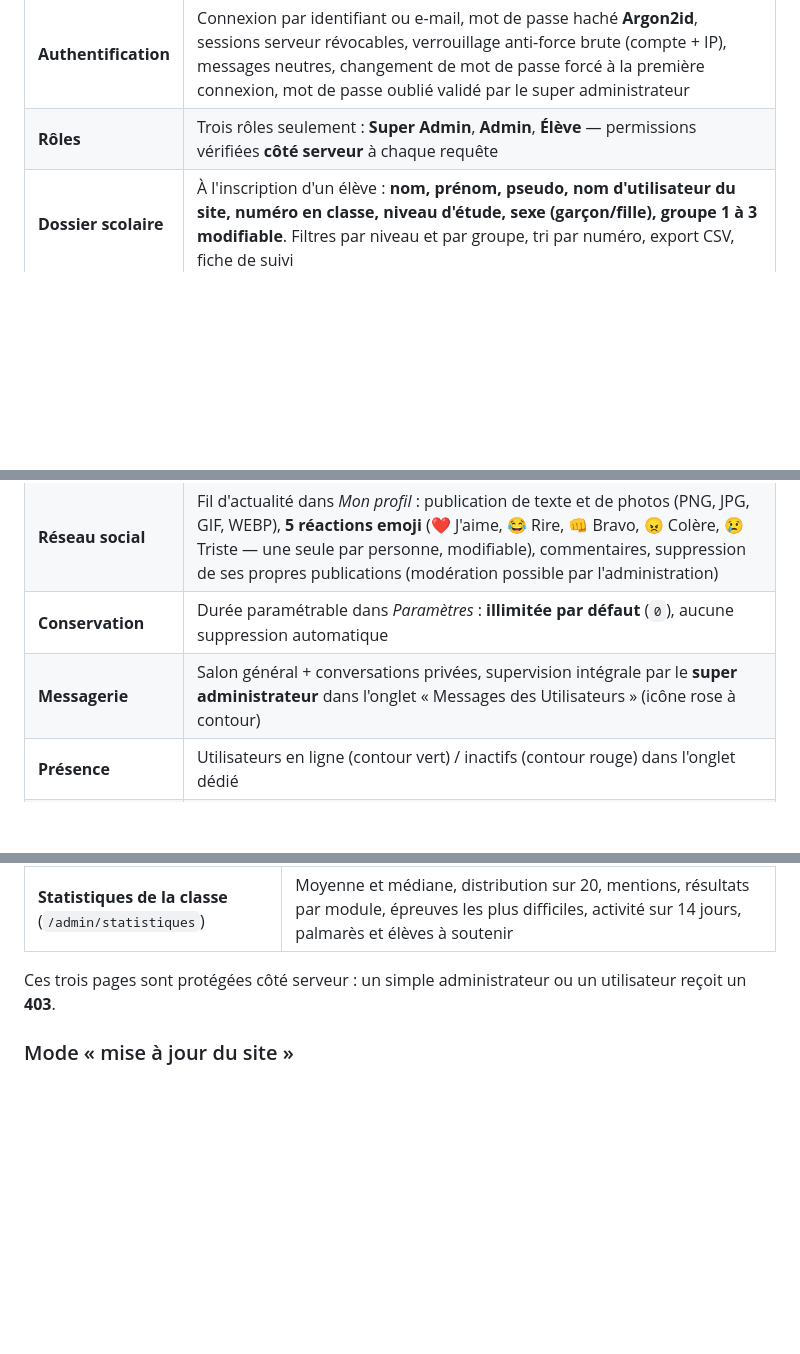
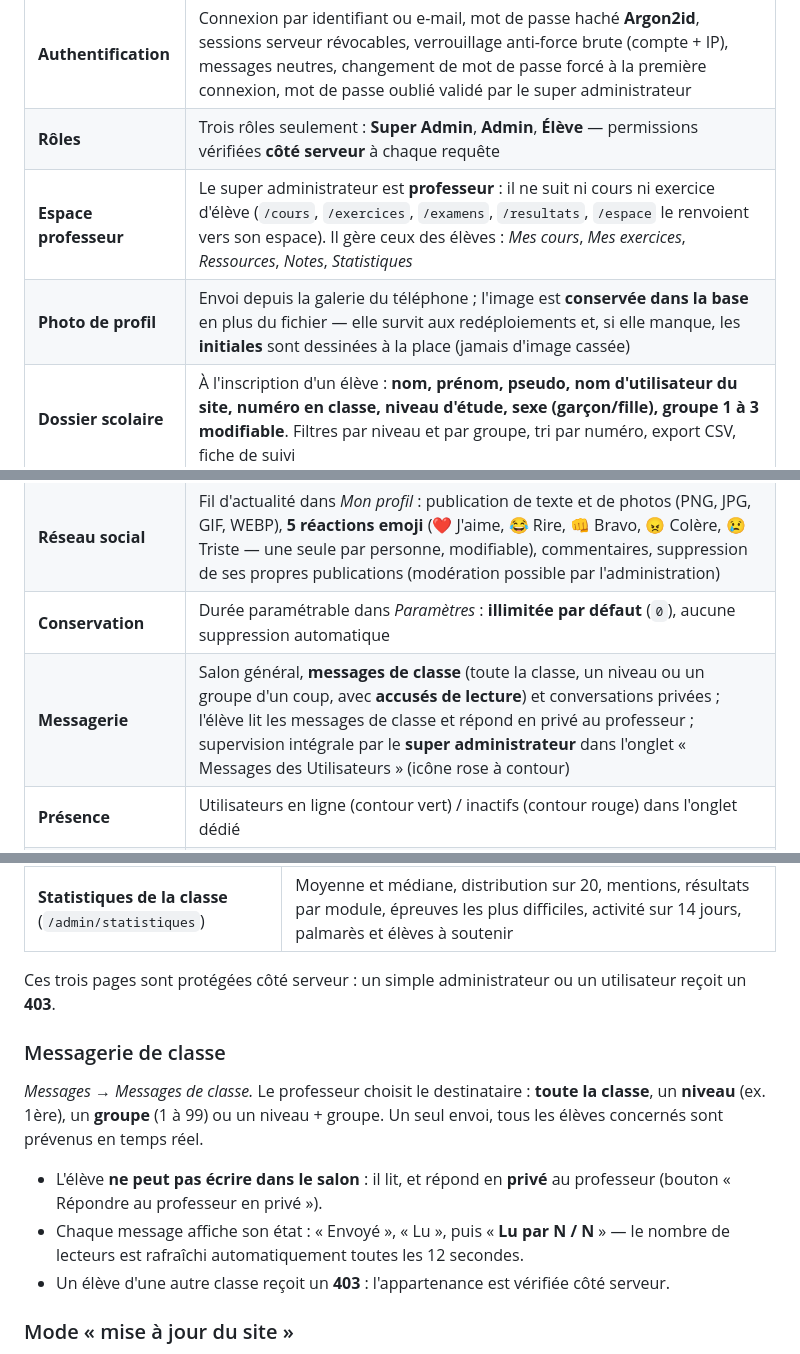
Before and after one commit to rzkmyazi/ticmaster, a Markdown page: README.md, 3 parts joined by grey strips. Drawn GitHub-style; blank space fills up the shorter version.

Commit message:
Documentation : vague 11 bis (CSP, photo de profil persistante) et README a jour

```diff
--- a/README.md
+++ b/README.md
@@ -22,6 +22,8 @@ battles de connaissances et messagerie interne, avec une administration complèt
 |---|---|
 | **Authentification** | Connexion par identifiant ou e-mail, mot de passe haché **Argon2id**, sessions serveur révocables, verrouillage anti-force brute (compte + IP), messages neutres, changement de mot de passe forcé à la première connexion, mot de passe oublié validé par le super administrateur |
 | **Rôles** | Trois rôles seulement : **Super Admin**, **Admin**, **Élève** — permissions vérifiées **côté serveur** à chaque requête |
+| **Espace professeur** | Le super administrateur est **professeur** : il ne suit ni cours ni exercice d'élève (`/cours`, `/exercices`, `/examens`, `/resultats`, `/espace` le renvoient vers son espace). Il gère ceux des élèves : *Mes cours*, *Mes exercices*, *Ressources*, *Notes*, *Statistiques* |
+| **Photo de profil** | Envoi depuis la galerie du téléphone ; l'image est **conservée dans la base** en plus du fichier — elle survit aux redéploiements et, si elle manque, les **initiales** sont dessinées à la place (jamais d'image cassée) |
 | **Dossier scolaire** | À l'inscription d'un élève : **nom, prénom, pseudo, nom d'utilisateur du site, numéro en classe, niveau d'étude, sexe (garçon/fille), groupe 1 à 3 modifiable**. Filtres par niveau et par groupe, tri par numéro, export CSV, fiche de suivi |
 | **Administration** | CRUD utilisateurs (identifiant unique, mot de passe temporaire affiché une seule fois, rôle, activation/suspension/désactivation, dates de création et de dernière connexion, recherche/filtres/tri, suppression avec confirmation, révocation de sessions), export CSV, journal d'audit, statistiques et graphiques |
 | **Contenus** | 12 modules, 36 leçons (Markdown sécurisé, images, documents, vidéos), 6 catégories, ressources téléchargeables, exercices et examens à choix unique avec correction et explication |
@@ -29,7 +31,7 @@ battles de connaissances et messagerie interne, avec une administration complèt
 | **Battle** | Battle **solo** (nom = nom de l'utilisateur) et **en groupe** (nom modifiable), code de salle, 5 questions chronométrées, classement en direct, correction commentée. **Chaque demande déposée par un élève reste en attente** : seuls l'**ADMIN** et le **SUPER ADMIN** peuvent l'accepter ou la refuser (`/admin/battles`). |
 | **Réseau social** | Fil d'actualité dans *Mon profil* : publication de texte et de photos (PNG, JPG, GIF, WEBP), **5 réactions emoji** (❤️ J'aime, 😂 Rire, 👊 Bravo, 😠 Colère, 😢 Triste — une seule par personne, modifiable), commentaires, suppression de ses propres publications (modération possible par l'administration) |
 | **Conservation** | Durée paramétrable dans *Paramètres* : **illimitée par défaut** (`0`), aucune suppression automatique |
-| **Messagerie** | Salon général + conversations privées, supervision intégrale par le **super administrateur** dans l'onglet « Messages des Utilisateurs » (icône rose à contour) |
+| **Messagerie** | Salon général, **messages de classe** (toute la classe, un niveau ou un groupe d'un coup, avec **accusés de lecture**) et conversations privées ; l'élève lit les messages de classe et répond en privé au professeur ; supervision intégrale par le **super administrateur** dans l'onglet « Messages des Utilisateurs » (icône rose à contour) |
 | **Présence** | Utilisateurs en ligne (contour vert) / inactifs (contour rouge) dans l'onglet dédié |
 | **Expérience** | Design premium bleu nuit / bleu électrique / cyan, mode sombre **et** clair, animations légères, responsive Android / iPhone / tablette / desktop, PWA installable, accessibilité (focus visibles, `prefers-reduced-motion`) |
 
@@ -204,6 +206,18 @@ et n'a pas de statistiques personnelles. À la place, il dirige la scolarité :
 
 Ces trois pages sont protégées côté serveur : un simple administrateur ou un utilisateur reçoit un **403**.
 
+### Messagerie de classe
+
+*Messages → Messages de classe.* Le professeur choisit le destinataire : **toute la classe**,
+un **niveau** (ex. 1ère), un **groupe** (1 à 99) ou un niveau + groupe. Un seul envoi, tous les
+élèves concernés sont prévenus en temps réel.
+
+* L'élève **ne peut pas écrire dans le salon** : il lit, et répond en **privé** au professeur
+  (bouton « Répondre au professeur en privé »).
+* Chaque message affiche son état : « Envoyé », « Lu », puis « **Lu par N / N** » — le nombre de
+  lecteurs est rafraîchi automatiquement toutes les 12 secondes.
+* Un élève d'une autre classe reçoit un **403** : l'appartenance est vérifiée côté serveur.
+
 ### Mode « mise à jour du site »
 
 *Administration → Paramètres → onglet « Mise à jour du site »*. Un interrupteur ferme la plateforme :
```
Also changed, not shown: docs/RECAP.md (+2 -2 lines), docs/VERIFICATION.md (+18 -3 lines).
